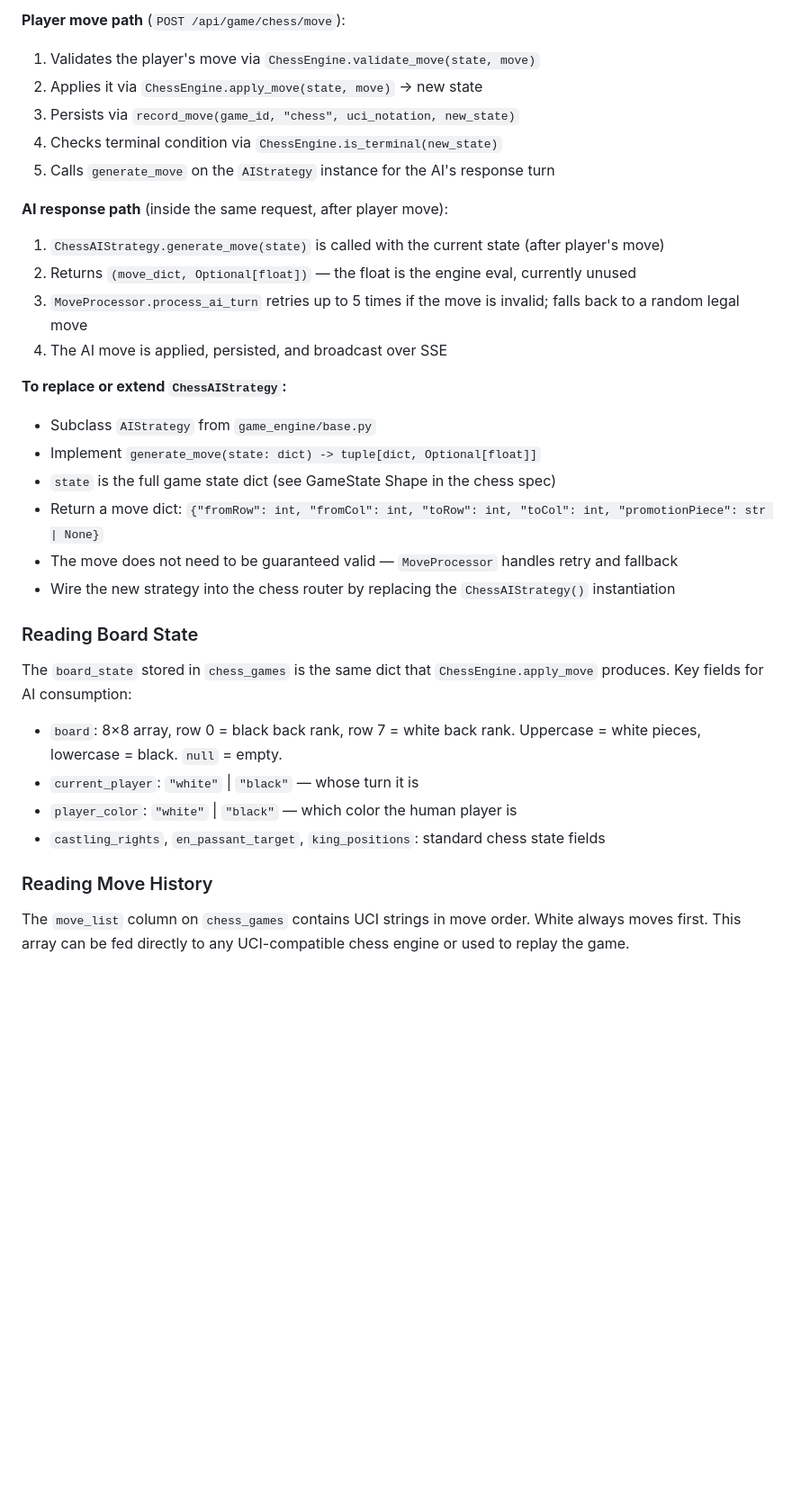
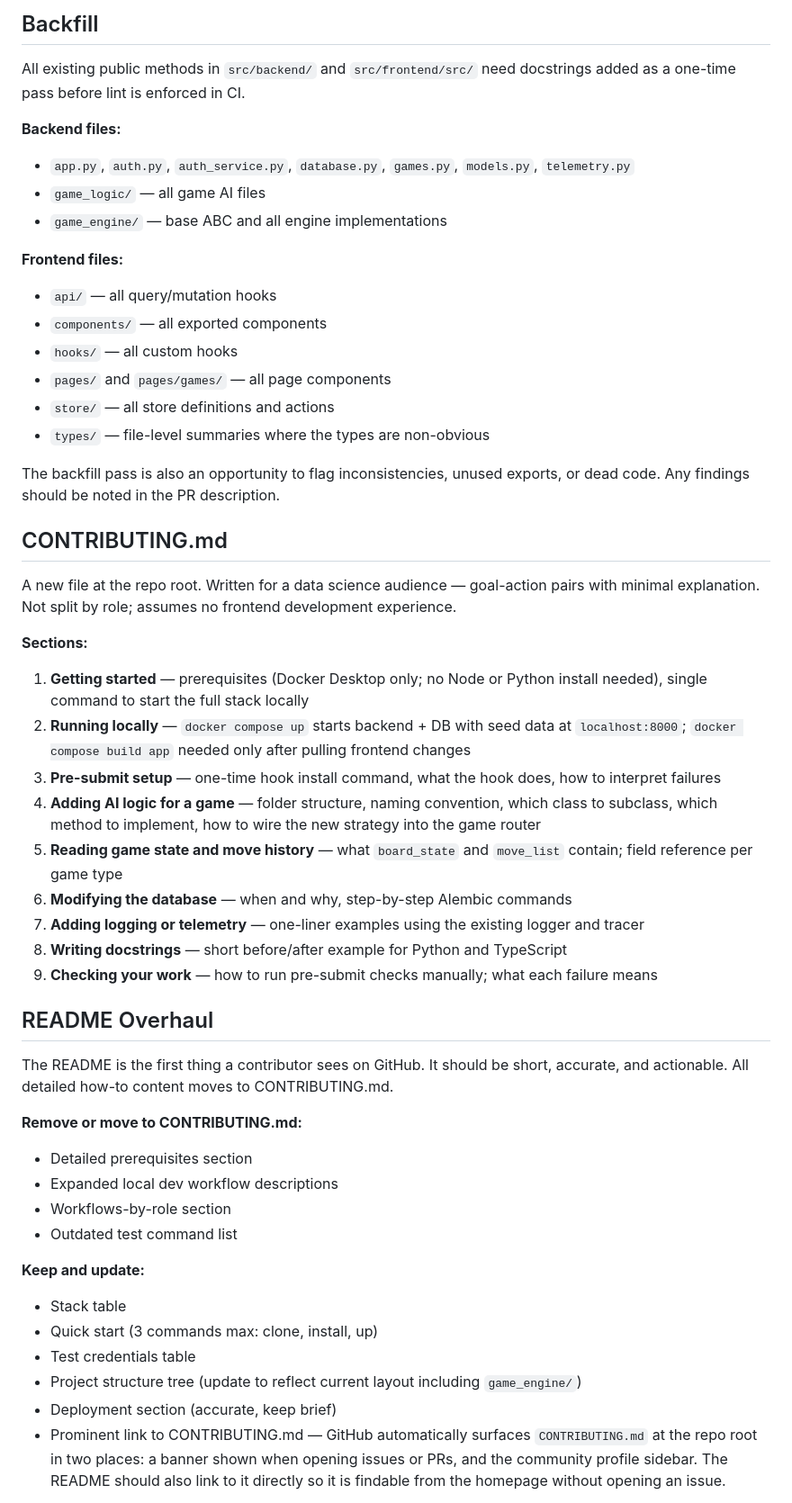
Before and after one commit to LemonHound/ai-game-project, a Markdown page: features/documentation/spec.md, the part around one of its changes. Shown at 90% size. Drawn GitHub-style; blank space fills up the shorter version.

```diff
--- a/features/documentation/spec.md
+++ b/features/documentation/spec.md
@@ -157,37 +168,64 @@ The chess game router processes moves via two paths:
 
-**Player move path** (`POST /api/game/chess/move`):
-1. Validates the player's move via `ChessEngine.validate_move(state, move)`
-2. Applies it via `ChessEngine.apply_move(state, move)` → new state
-3. Persists via `record_move(game_id, "chess", uci_notation, new_state)`
-4. Checks terminal condition via `ChessEngine.is_terminal(new_state)`
-5. Calls `generate_move` on the `AIStrategy` instance for the AI's response turn
+## Backfill
 
-**AI response path** (inside the same request, after player move):
-1. `ChessAIStrategy.generate_move(state)` is called with the current state (after player's move)
-2. Returns `(move_dict, Optional[float])` — the float is the engine eval, currently unused
-3. `MoveProcessor.process_ai_turn` retries up to 5 times if the move is invalid; falls back to a random
-   legal move
-4. The AI move is applied, persisted, and broadcast over SSE
+All existing public methods in `src/backend/` and `src/frontend/src/` need docstrings added as a
+one-time pass before lint is enforced in CI.
 
-**To replace or extend `ChessAIStrategy`:**
-- Subclass `AIStrategy` from `game_engine/base.py`
-- Implement `generate_move(state: dict) -> tuple[dict, Optional[float]]`
-- `state` is the full game state dict (see GameState Shape in the chess spec)
-- Return a move dict: `{"fromRow": int, "fromCol": int, "toRow": int, "toCol": int, "promotionPiece": str | None}`
-- The move does not need to be guaranteed valid — `MoveProcessor` handles retry and fallback
-- Wire the new strategy into the chess router by replacing the `ChessAIStrategy()` instantiation
+**Backend files:**
+- `app.py`, `auth.py`, `auth_service.py`, `database.py`, `games.py`, `models.py`, `telemetry.py`
+- `game_logic/` — all game AI files
+- `game_engine/` — base ABC and all engine implementations
 
-### Reading Board State
+**Frontend files:**
+- `api/` — all query/mutation hooks
+- `components/` — all exported components
+- `hooks/` — all custom hooks
+- `pages/` and `pages/games/` — all page components
+- `store/` — all store definitions and actions
+- `types/` — file-level summaries where the types are non-obvious
 
-The `board_state` stored in `chess_games` is the same dict that `ChessEngine.apply_move` produces. Key
-fields for AI consumption:
-- `board`: 8×8 array, row 0 = black back rank, row 7 = white back rank. Uppercase = white pieces, lowercase
-  = black. `null` = empty.
-- `current_player`: `"white"` | `"black"` — whose turn it is
-- `player_color`: `"white"` | `"black"` — which color the human player is
-- `castling_rights`, `en_passant_target`, `king_positions`: standard chess state fields
+The backfill pass is also an opportunity to flag inconsistencies, unused exports, or dead code.
+Any findings should be noted in the PR description.
 
-### Reading Move History
+## CONTRIBUTING.md
 
-The `move_list` column on `chess_games` contains UCI strings in move order. White always moves first.
-This array can be fed directly to any UCI-compatible chess engine or used to replay the game.
+A new file at the repo root. Written for a data science audience — goal-action pairs with minimal
+explanation. Not split by role; assumes no frontend development experience.
+
+**Sections:**
+1. **Getting started** — prerequisites (Docker Desktop only; no Node or Python install needed),
+   single command to start the full stack locally
+2. **Running locally** — `docker compose up` starts backend + DB with seed data at `localhost:8000`;
+   `docker compose build app` needed only after pulling frontend changes
+3. **Pre-submit setup** — one-time hook install command, what the hook does, how to interpret failures
+4. **Adding AI logic for a game** — folder structure, naming convention, which class to subclass,
+   which method to implement, how to wire the new strategy into the game router
+5. **Reading game state and move history** — what `board_state` and `move_list` contain; field
+   reference per game type
+6. **Modifying the database** — when and why, step-by-step Alembic commands
+7. **Adding logging or telemetry** — one-liner examples using the existing logger and tracer
+8. **Writing docstrings** — short before/after example for Python and TypeScript
+9. **Checking your work** — how to run pre-submit checks manually; what each failure means
+
+## README Overhaul
+
+The README is the first thing a contributor sees on GitHub. It should be short, accurate, and
+actionable. All detailed how-to content moves to CONTRIBUTING.md.
+
+**Remove or move to CONTRIBUTING.md:**
+- Detailed prerequisites section
+- Expanded local dev workflow descriptions
+- Workflows-by-role section
+- Outdated test command list
+
+**Keep and update:**
+- Stack table
+- Quick start (3 commands max: clone, install, up)
+- Test credentials table
+- Project structure tree (update to reflect current layout including `game_engine/`)
+- Deployment section (accurate, keep brief)
+- Prominent link to CONTRIBUTING.md — GitHub automatically surfaces `CONTRIBUTING.md` at the repo
+  root in two places: a banner shown when opening issues or PRs, and the community profile sidebar.
+  The README should also link to it directly so it is findable from the homepage without opening
+  an issue.
+
```
Also changed, not shown: other parts of features/documentation/spec.md (+129 -104 lines), features/PHASES.md (+15 -12 lines), features/about/spec.md (added, +133 -0 lines).
